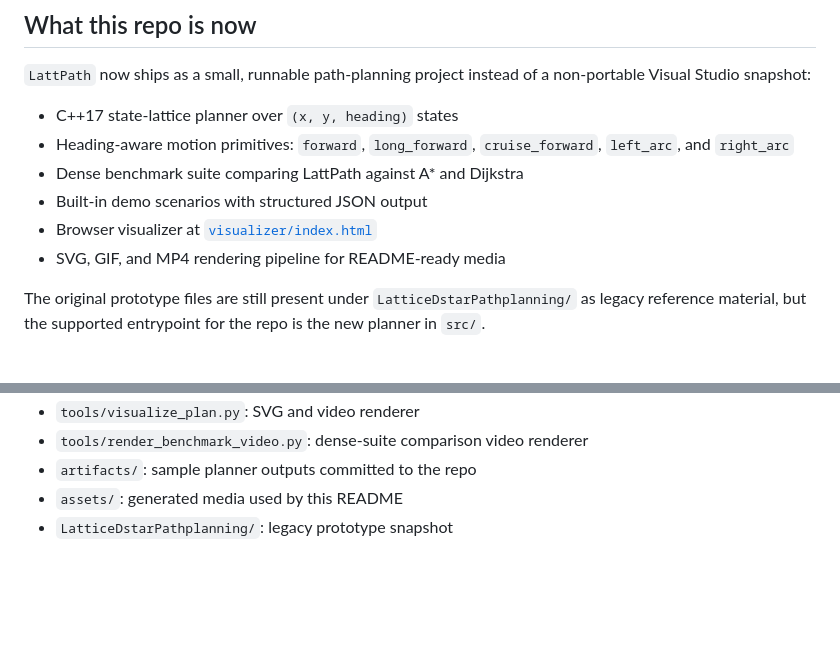
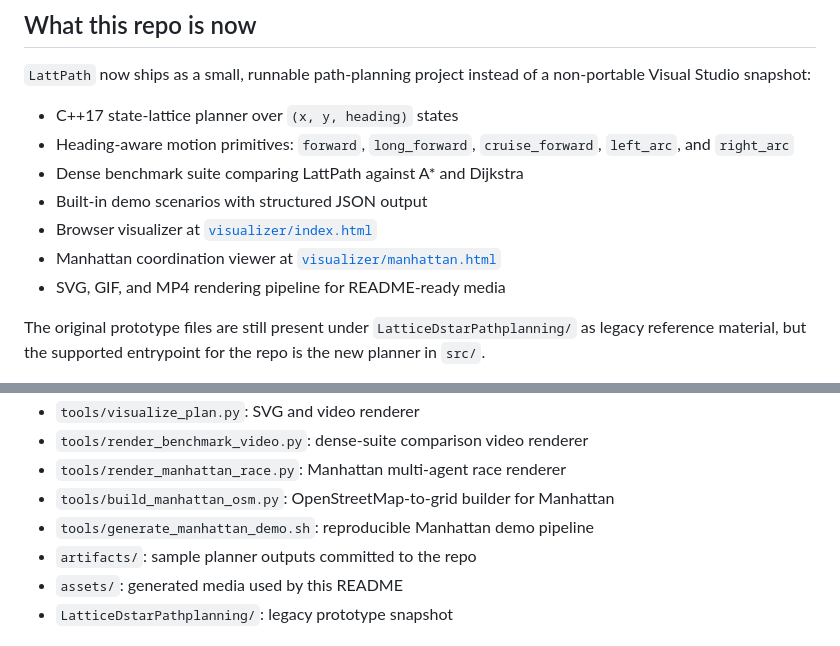
Before and after one commit to agupt0318/LattPath, a Markdown page: README.md, 2 parts joined by grey strips. GitHub-like rendering; blank space fills up the shorter version.

```diff
--- a/README.md
+++ b/README.md
@@ -15,6 +15,7 @@ Portable state-lattice path planning demo with a built-in visualizer, a dense-en
 - Dense benchmark suite comparing LattPath against A* and Dijkstra
 - Built-in demo scenarios with structured JSON output
 - Browser visualizer at [`visualizer/index.html`](visualizer/index.html)
+- Manhattan coordination viewer at [`visualizer/manhattan.html`](visualizer/manhattan.html)
 - SVG, GIF, and MP4 rendering pipeline for README-ready media
 
 The original prototype files are still present under `LatticeDstarPathplanning/` as legacy reference material, but the supported entrypoint for the repo is the new planner in `src/`.
@@ -106,5 +163,8 @@ python3 tools/render_benchmark_video.py artifacts/dense_suite_benchmark.json --s
 - `tools/visualize_plan.py`: SVG and video renderer
 - `tools/render_benchmark_video.py`: dense-suite comparison video renderer
+- `tools/render_manhattan_race.py`: Manhattan multi-agent race renderer
+- `tools/build_manhattan_osm.py`: OpenStreetMap-to-grid builder for Manhattan
+- `tools/generate_manhattan_demo.sh`: reproducible Manhattan demo pipeline
 - `artifacts/`: sample planner outputs committed to the repo
 - `assets/`: generated media used by this README
 - `LatticeDstarPathplanning/`: legacy prototype snapshot
```
Also changed, not shown: other parts of README.md (+58 -2 lines).
